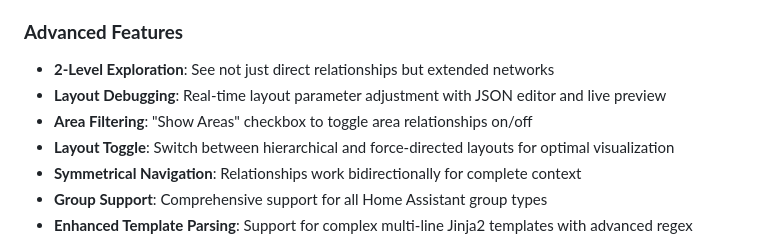
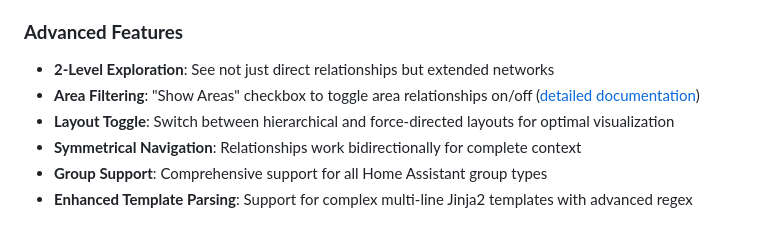
Before and after one commit to jonducrou/ha_visualiser, a Markdown page: README.md, the part around the change. Rendered like a GitHub page.

```diff
--- a/README.md
+++ b/README.md
@@ -107,8 +107,7 @@ A powerful Home Assistant custom integration that visualizes your smart home as
 
 ### **Advanced Features**
 - **2-Level Exploration**: See not just direct relationships but extended networks
-- **Layout Debugging**: Real-time layout parameter adjustment with JSON editor and live preview
-- **Area Filtering**: "Show Areas" checkbox to toggle area relationships on/off
+- **Area Filtering**: "Show Areas" checkbox to toggle area relationships on/off ([detailed documentation](FILTERS.md))
 - **Layout Toggle**: Switch between hierarchical and force-directed layouts for optimal visualization
 - **Symmetrical Navigation**: Relationships work bidirectionally for complete context
 - **Group Support**: Comprehensive support for all Home Assistant group types
```
Also changed, not shown: FILTERS.md (+0 -5 lines).
